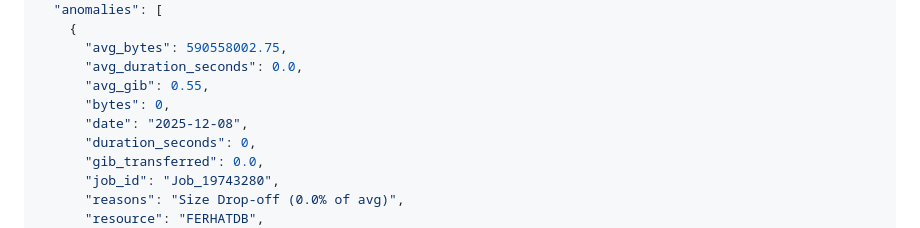
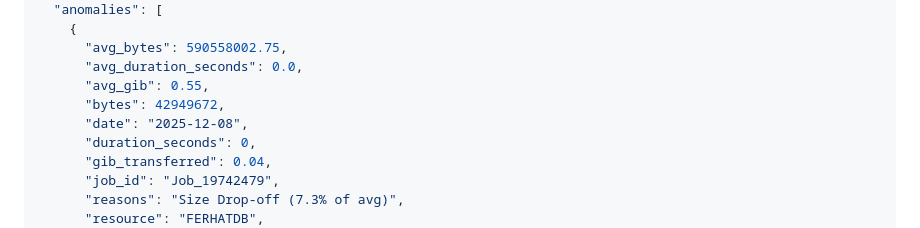
Before and after one commit to jeffoconnorau/gcbdr_monitor, a Markdown page: README.md, the part around the change printed below. Rendered like a GitHub page.

Commit message:
Update FERHATDB anomaly example in README

```diff
--- a/README.md
+++ b/README.md
@@ -143,11 +143,11 @@ The analysis returns a JSON object with the following structure:
       "avg_bytes": 590558002.75,
       "avg_duration_seconds": 0.0,
       "avg_gib": 0.55,
-      "bytes": 0,
+      "bytes": 42949672,
       "date": "2025-12-08",
       "duration_seconds": 0,
-      "gib_transferred": 0.0,
-      "job_id": "Job_19743280",
-      "reasons": "Size Drop-off (0.0% of avg)",
+      "gib_transferred": 0.04,
+      "job_id": "Job_19742479",
+      "reasons": "Size Drop-off (7.3% of avg)",
       "resource": "FERHATDB",
       "resource_type": "Oracle",
```
Also changed, not shown: other parts of README.md (+1 -1 lines).
